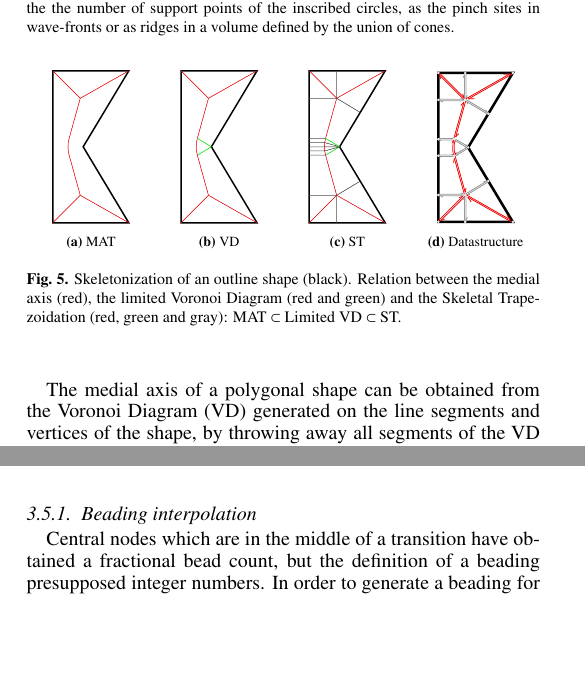
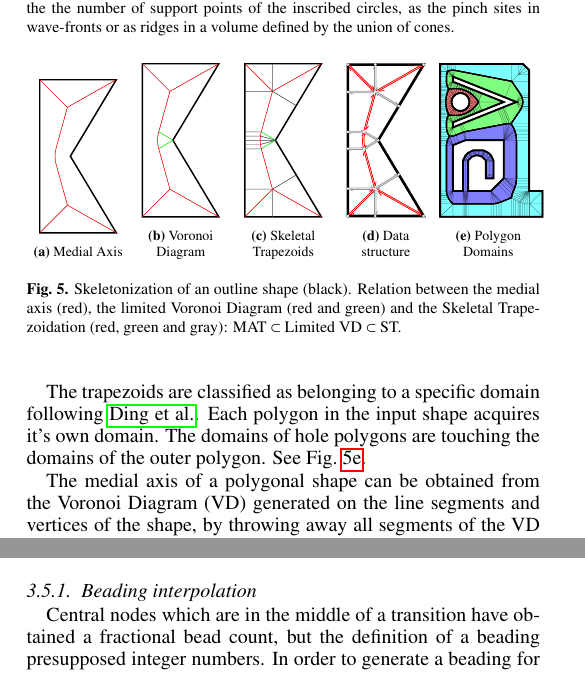
Before and after one commit to BagelOrb/variable_width_paper, a LaTeX paper (0_main.tex, which reads 4_method.tex): two parts of the columns of pages 4 and 7 of 16 before the commit and two parts of the columns of pages 4 and 6 of 16 after it, joined at a grey line, cut so that both start at the same text, the shorter picture padded with empty space. Compiled offline with pdfLaTeX.

Commit message:
explain domains early

```diff
--- a/4_method.tex
+++ b/4_method.tex
@@ -231,23 +231,27 @@ or as ridges in a volume defined by the union of cones.
 
 
 \begin{figure}\centering
-\setlength{\figwidth}{0.24\columnwidth}
-\setlength{\figwidthTwo}{0.15\columnwidth}
+\setlength{\figwidth}{0.19\columnwidth}
+\setlength{\figwidthTwo}{0.3\columnwidth}
 \begin{subfigure}{\figwidth}\centering
-\includegraphics[width=\figwidthTwo]{sources/method/simple_skeleton_mat}
-\caption{MAT}\label{shape_decomposition_mat}
+\includegraphics[height=\figwidthTwo]{sources/method/simple_skeleton_mat}
+\caption{Medial Axis}\label{shape_decomposition_mat}
 \end{subfigure}
 \begin{subfigure}{\figwidth}\centering
-\includegraphics[width=\figwidthTwo]{sources/method/simple_skeleton_vd}
-\caption{VD}\label{shape_decomposition_vd}
+\includegraphics[height=\figwidthTwo]{sources/method/simple_skeleton_vd}
+\caption{Voronoi Diagram}\label{shape_decomposition_vd}
 \end{subfigure}
 \begin{subfigure}{\figwidth}\centering
-\includegraphics[width=\figwidthTwo]{sources/method/simple_skeleton_st}
-\caption{ST}\label{shape_decomposition_st}
+\includegraphics[height=\figwidthTwo]{sources/method/simple_skeleton_st}
+\caption{Skeletal Trapezoids}\label{shape_decomposition_st}
 \end{subfigure}
 \begin{subfigure}{\figwidth}\centering
-\includegraphics[width=\figwidthTwo]{sources/method/half_edge_datastructure.pdf}
-\caption{Datastructure}\label{shape_decomposition_datastructure}
+\includegraphics[height=\figwidthTwo]{sources/method/half_edge_datastructure.pdf}
+\caption{Data structure}\label{shape_decomposition_datastructure}
+\end{subfigure}
+\begin{subfigure}{\figwidth}\centering
+\includegraphics[height=\figwidthTwo]{sources/method/domains.pdf}
+\caption{Polygon Domains}\label{shape_decomposition_domains}
 \end{subfigure}
 \caption{
 Skeletonization of an outline shape (black).
@@ -267,6 +271,11 @@ We will therefore call this shape decomposition the \emph{Skeletal Trapezoidatio
 (The concept of a trapezoidation conventionally allows for the degenerate case where a trapezoid resolves into a triangle. \cite{chazelle1984,fournier1984})
 We represent such a skeleton in a standard half-edge data-structure.
 See \cref{shape_decomposition_datastructure}.
+
+The trapezoids are classified as belonging to a specific domain following \citeauthor{Ding2016a}.
+Each polygon in the input shape acquires it's own domain.
+The domains of hole polygons are touching the domains of the outer polygon.
+See \cref{shape_decomposition_domains}.
 
 
 The medial axis of a polygonal shape can be obtained from the Voronoi Diagram (VD) generated on the line segments and vertices of the shape, by throwing away all segments of the VD falling outside of the outline shape and throwing away the bones connected to concave vertices in the outline shape. \cite{lee1982medial}
```
Also changed, not shown: sources/method/domains.pdf (added), sources/method/domains.svg (added).
